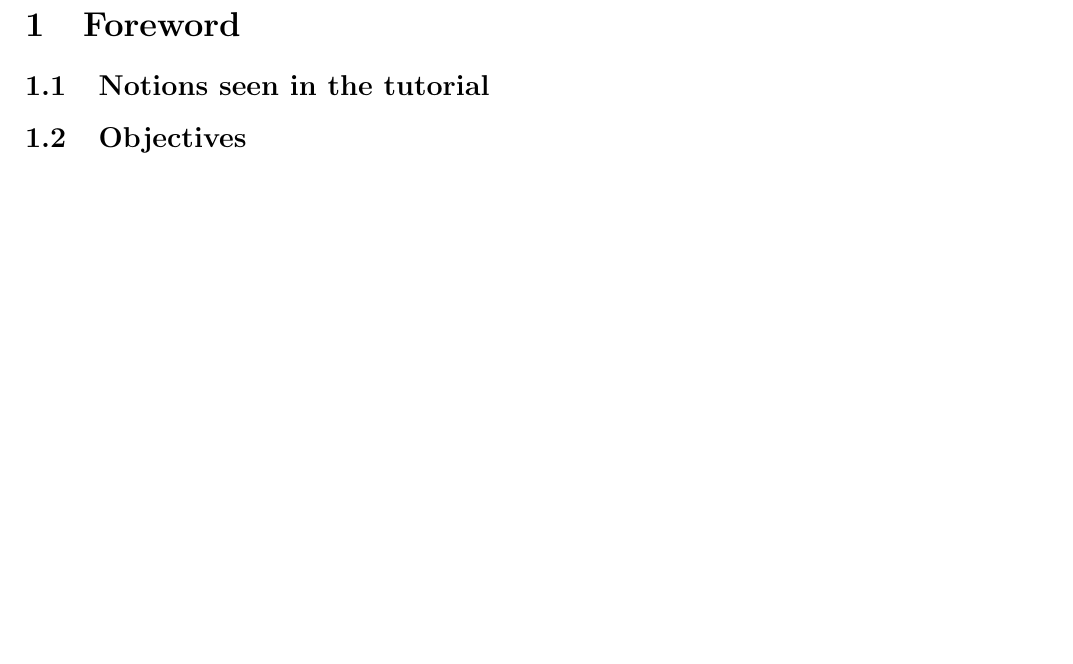
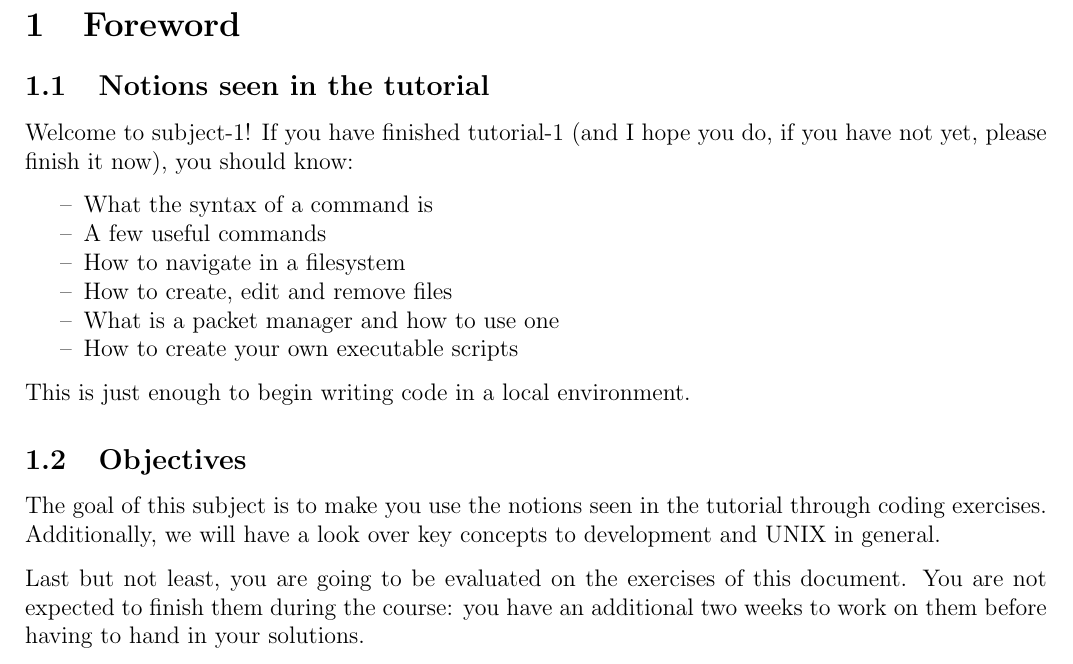
Before and after one commit to nikointhehood/unix-101, a LaTeX document (lesson-1/subject/subject-1.tex): part of page 3 of 4 before the commit and part of page 3 of 5 after it, cut so that both start at the same text, the shorter picture padded with empty space. Compiled offline with pdfLaTeX.

Commit message:
Add foreword section

```diff
--- a/lesson-1/subject/subject-1.tex
+++ b/lesson-1/subject/subject-1.tex
@@ -91,7 +91,26 @@
 
 \section{Foreword}
 \subsection{Notions seen in the tutorial}
+
+Welcome to subject-1! If you have finished tutorial-1 (and I hope you do, if you have not yet, please finish it now), you should know:
+
+\begin{itemize}
+\item What the syntax of a command is
+\item A few useful commands
+\item How to navigate in a filesystem
+\item How to create, edit and remove files
+\item What is a packet manager and how to use one
+\item How to create your own executable scripts
+\end{itemize}
+
+This is just enough to begin writing code in a local environment.
+
 \subsection{Objectives}
+
+The goal of this subject is to make you use the notions seen in the tutorial through coding exercises.
+Additionally, we will have a look over key concepts to development and UNIX in general.
+
+Last but not least, you are going to be evaluated on the exercises of this document. You are not expected to finish them during the course: you have an additional two weeks to work on them before having to hand in your solutions.
 
 \section{Setup}
 \subsection{A word on git}
```
